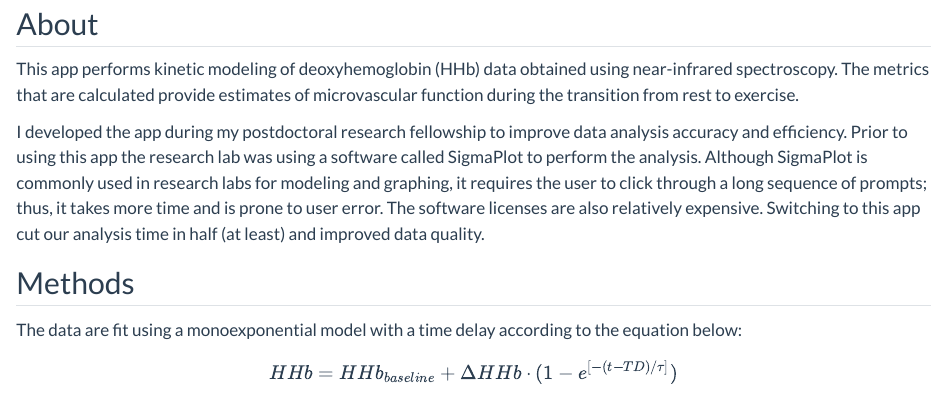
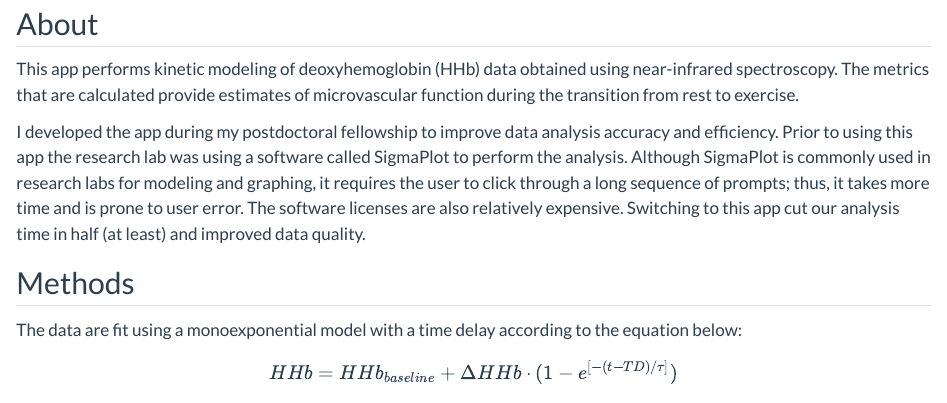
Before and after one commit to timfulton1/timfulton1.github.io, a Quarto document (projects/hhb_app/hhb_app.qmd): the page in a window 1100 px wide, from 80 px down. Rendered offline with R 4.5, knitr and Pandoc in place of Quarto, with nearby package versions.

Commit message:
minor edits to About and HHb pages

```diff
--- a/projects/hhb_app/hhb_app.qmd
+++ b/projects/hhb_app/hhb_app.qmd
@@ -11,7 +11,7 @@ categories:
 
 This app performs kinetic modeling of deoxyhemoglobin (HHb) data obtained using near-infrared spectroscopy. The metrics that are calculated provide estimates of microvascular function during the transition from rest to exercise.
 
-I developed the app during my postdoctoral research fellowship to improve data analysis accuracy and efficiency. Prior to using this app the research lab was using a software called SigmaPlot to perform the analysis. Although SigmaPlot is commonly used in research labs for modeling and graphing, it requires the user to click through a long sequence of prompts; thus, it takes more time and is prone to user error. The software licenses are also relatively expensive. Switching to this app cut our analysis time in half (at least) and improved data quality.
+I developed the app during my postdoctoral fellowship to improve data analysis accuracy and efficiency. Prior to using this app the research lab was using a software called SigmaPlot to perform the analysis. Although SigmaPlot is commonly used in research labs for modeling and graphing, it requires the user to click through a long sequence of prompts; thus, it takes more time and is prone to user error. The software licenses are also relatively expensive. Switching to this app cut our analysis time in half (at least) and improved data quality.
 
 ## Methods
 
```
Also changed, not shown: docs/search.json, 3 other files.
